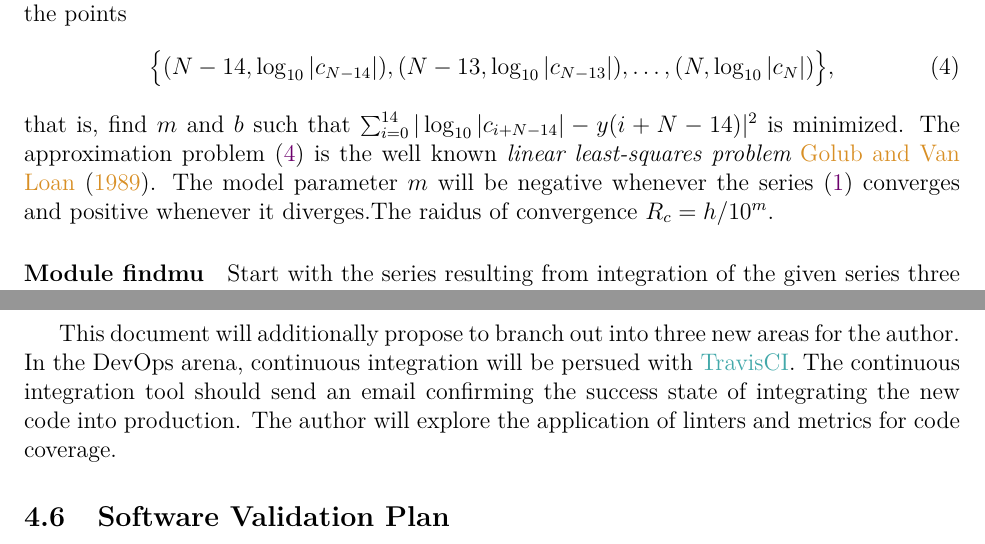
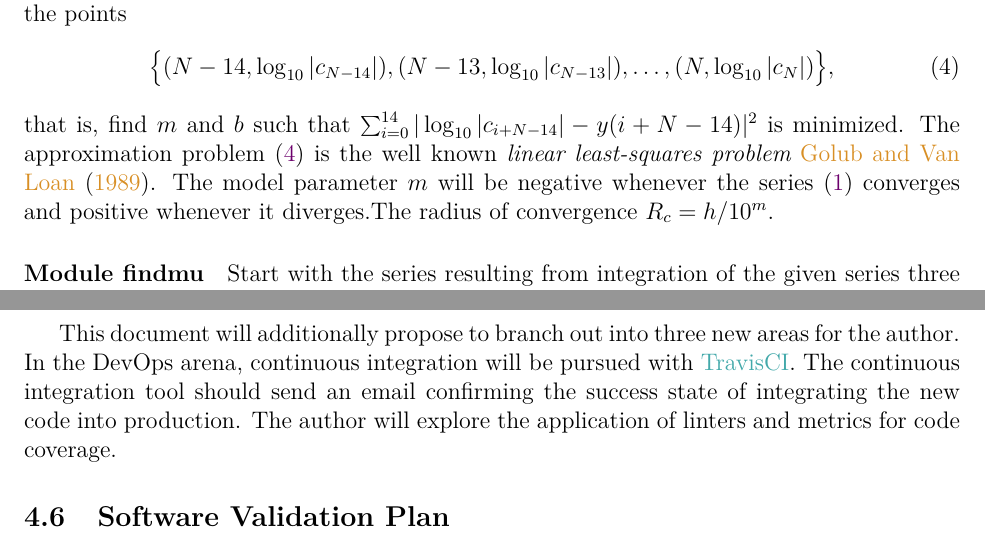
Before and after one commit to JohnErnsthausen/roc, a LaTeX document (docs/VnVPlan/VnVPlan.tex): two parts of pages 7 and 10 of 12, joined at a grey line, cut so that both start at the same text. Compiled offline with pdfLaTeX.

Commit message:
Spelling corrections

```diff
--- a/docs/VnVPlan/VnVPlan.tex
+++ b/docs/VnVPlan/VnVPlan.tex
@@ -154,7 +154,7 @@ that is, find $m$ and $b$ such that $\sum_{i=0}^{14} |\log_{10} |c_{i+N-14}| - y
 The approximation problem \eqref{approximation-points} is the well known
 {\it linear least-squares problem} \cite{GoVL89}.
 The model parameter $m$ will be negative whenever the series \eqref{power-series} converges and
-positive whenever it diverges.The raidus of convergence $R_c = h/10^m$.
+positive whenever it diverges.The radius of convergence $R_c = h/10^m$.
 
 \paragraph{Module findmu}
 Start with the series resulting from integration of the given series three times and
@@ -306,7 +306,7 @@ to identify memory leaks.
 
 This document will additionally propose to branch out into three new areas for the author.
 In the DevOps arena,
-continuous integration will be persued with \href{https://travis-ci.org}{TravisCI}.
+continuous integration will be pursued with \href{https://travis-ci.org}{TravisCI}.
 The continuous integration tool should send an email confirming the success state
 of integrating the new code into production.
 The author will explore the application of linters and metrics for code coverage.
```
